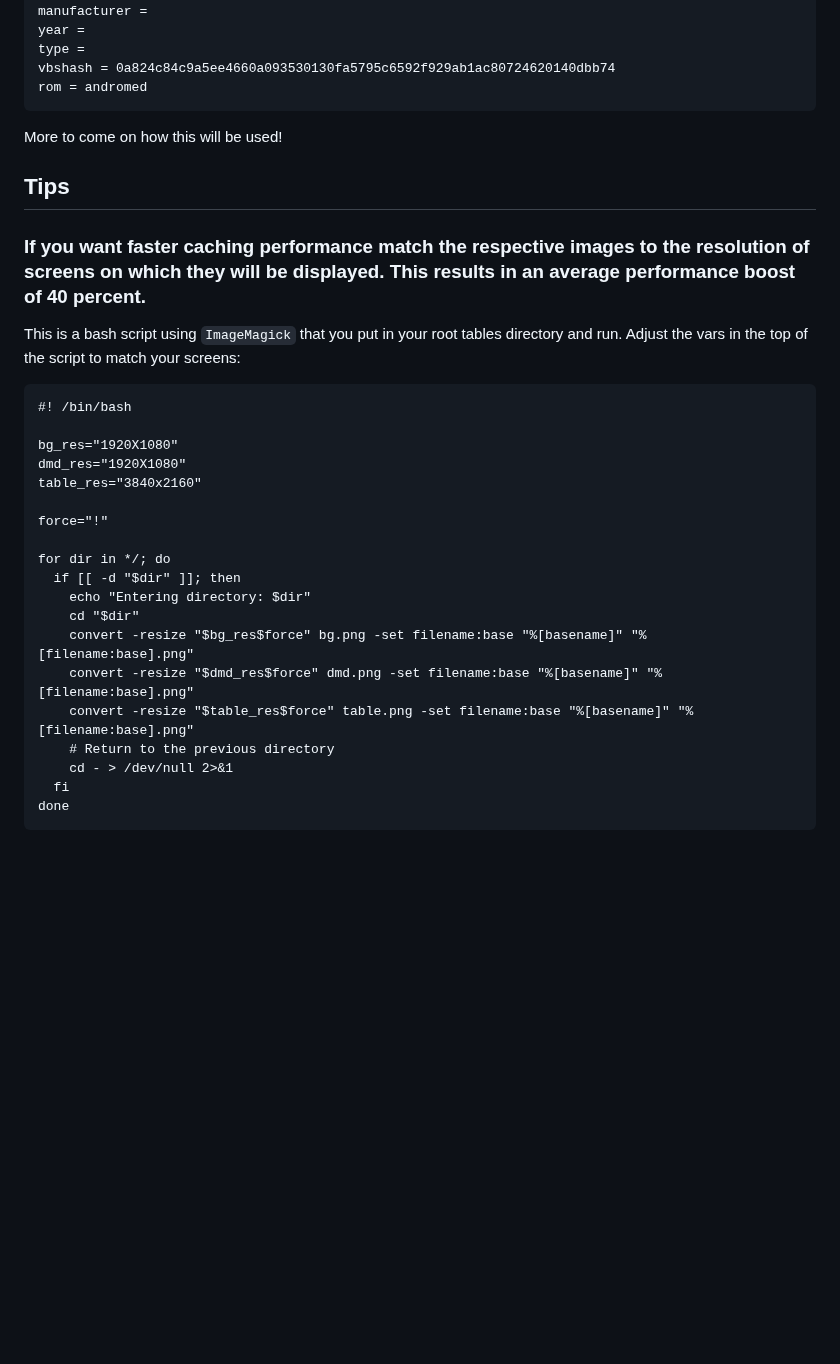
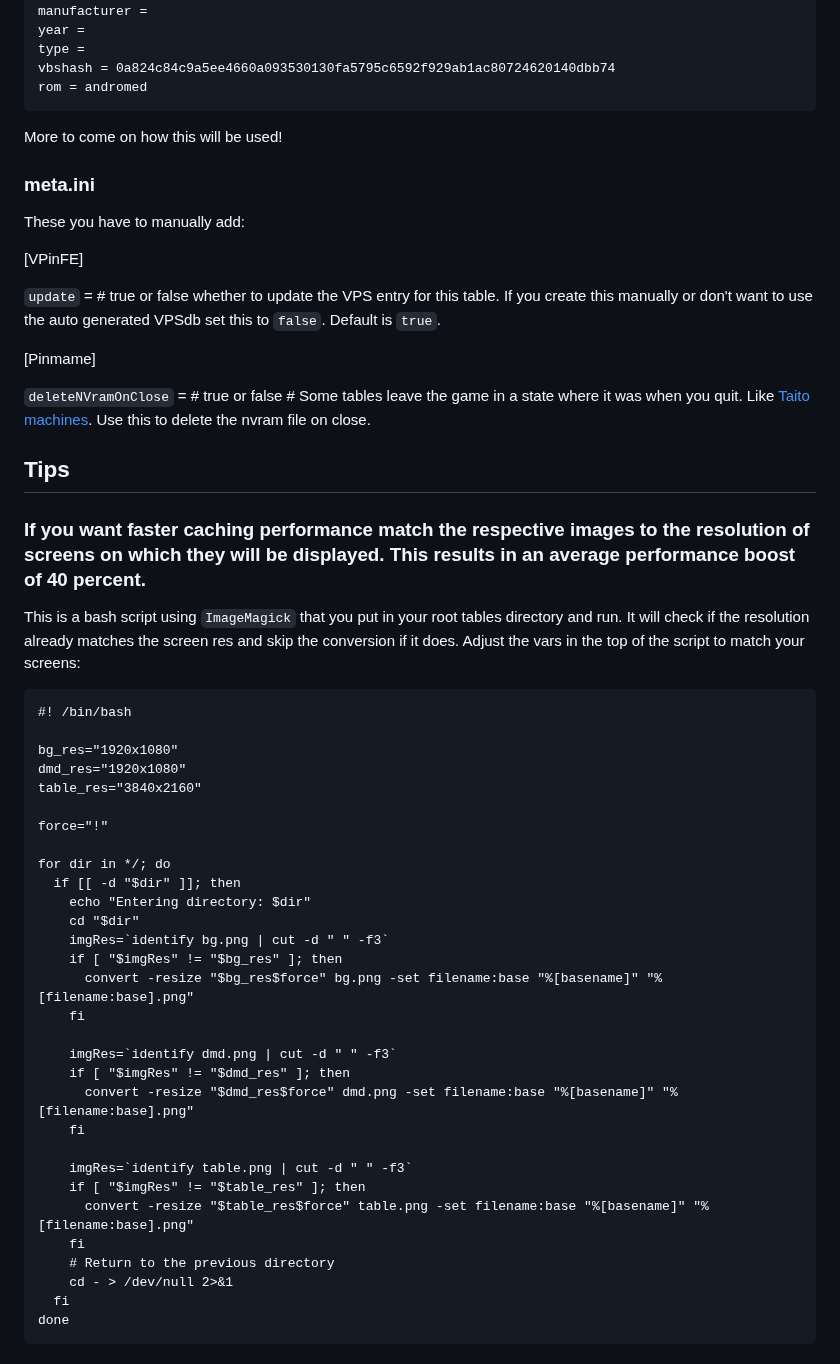
Before and after one commit to superhac/vpinfe, a Markdown page: README.md, the part around the change. GitHub-like rendering; blank space fills up the shorter version.

````diff
--- a/README.md
+++ b/README.md
@@ -142,17 +142,30 @@ rom = andromed
 ```
 More to come on how this will be used!
 
+### meta.ini
+
+These you have to manually add:
+
+[VPinFE]
+
+`update` = # true or false whether to update the VPS entry for this table.  If you create this manually or don't want to use the auto generated VPSdb set this to `false`. Default is `true`.
+
+[Pinmame]
+
+`deleteNVramOnClose` = # true or false # Some tables leave the game in a state where it was when you quit.  Like [Taito machines](https://github.com/jsm174/vpx-standalone-scripts/issues/89).  Use this to delete the nvram file on close.
+
+
 ## Tips
 
 ### If you want faster caching performance match the respective images to the resolution of screens on which they will be displayed. This results in an average performance boost of 40 percent.
 
-This is a bash script using `ImageMagick` that you put in your root tables directory and run.  Adjust the vars in the top of the script to match your screens:
+This is a bash script using `ImageMagick` that you put in your root tables directory and run.  It will check if the resolution already matches the screen res and skip the conversion if it does.  Adjust the vars in the top of the script to match your screens:
 
 ```
 #! /bin/bash
 
-bg_res="1920X1080"
-dmd_res="1920X1080"
+bg_res="1920x1080"
+dmd_res="1920x1080"
 table_res="3840x2160"
 
 force="!"
@@ -161,9 +174,20 @@ for dir in */; do
   if [[ -d "$dir" ]]; then
     echo "Entering directory: $dir"
     cd "$dir"
-    convert -resize "$bg_res$force" bg.png -set filename:base "%[basename]" "%[filename:base].png"
-    convert -resize "$dmd_res$force" dmd.png -set filename:base "%[basename]" "%[filename:base].png"
-    convert -resize "$table_res$force" table.png -set filename:base "%[basename]" "%[filename:base].png"
+    imgRes=`identify bg.png | cut -d " " -f3`
+    if [ "$imgRes" != "$bg_res" ]; then
+      convert -resize "$bg_res$force" bg.png -set filename:base "%[basename]" "%[filename:base].png"
+    fi
+
+    imgRes=`identify dmd.png | cut -d " " -f3`
+    if [ "$imgRes" != "$dmd_res" ]; then
+      convert -resize "$dmd_res$force" dmd.png -set filename:base "%[basename]" "%[filename:base].png"
+    fi
+
+    imgRes=`identify table.png | cut -d " " -f3`
+    if [ "$imgRes" != "$table_res" ]; then
+      convert -resize "$table_res$force" table.png -set filename:base "%[basename]" "%[filename:base].png"
+    fi
     # Return to the previous directory
     cd - > /dev/null 2>&1
   fi
````
